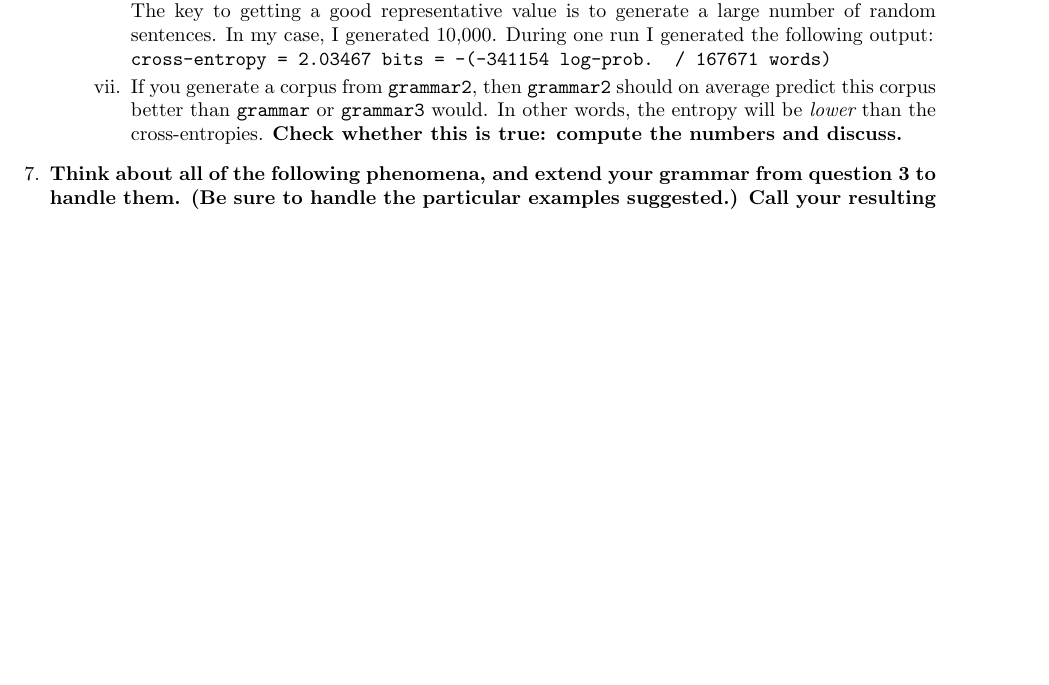
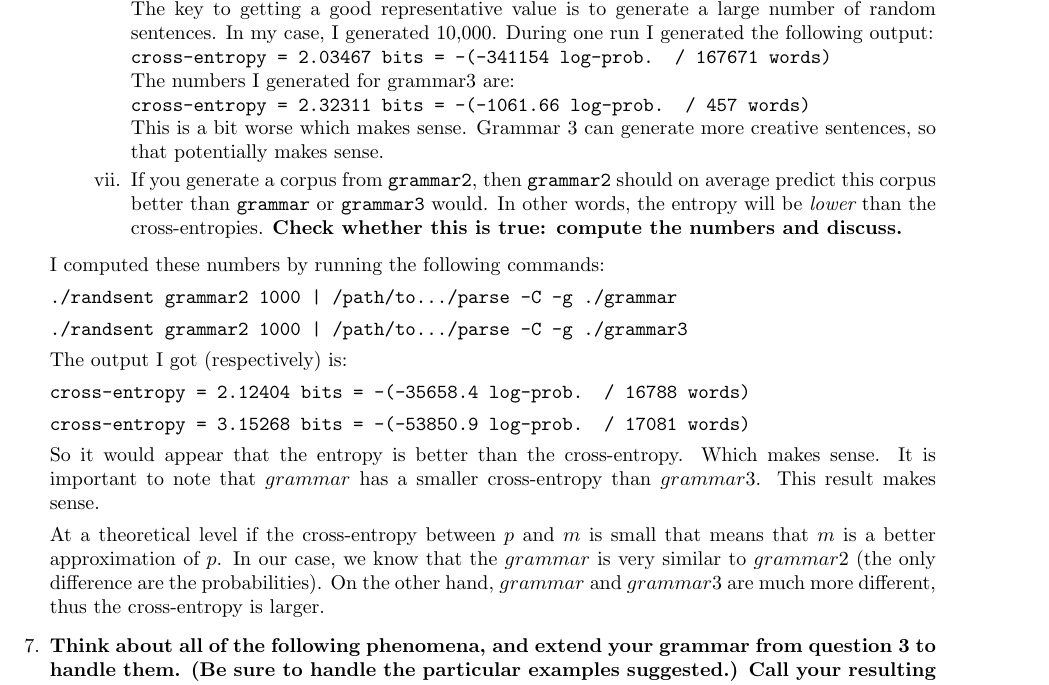
Before and after one commit to OMARI1988/6.863, a LaTeX problem sheet (Labs/Assignment2/Report/report.tex): part of page 8 of 8 before the commit and part of page 8 of 9 after it, cut so that both start at the same text, the shorter picture padded with empty space. Compiled offline with pdfLaTeX.

Commit message:
Have a submittable version of the report in the worst case

```diff
--- a/Labs/Assignment2/Report/report.tex
+++ b/Labs/Assignment2/Report/report.tex
@@ -447,6 +447,11 @@ The key to getting a good representative value is to generate a large number of
 {\tt cross-entropy = 2.03467 bits = -(-341154 log-prob. / 167671 words)}
 
 
+The numbers I generated for grammar3 are:
+
+{\tt cross-entropy = 2.32311 bits = -(-1061.66 log-prob. / 457 words)}
+
+This is a bit worse which makes sense. Grammar 3 can generate more creative sentences, so that potentially makes sense.
 
 
 
@@ -459,7 +464,29 @@ The key to getting a good representative value is to generate a large number of
 
 
 
+I computed these numbers by running the following commands:
 
+{\tt
+
+./randsent grammar2 1000 | /path/to.../parse -C -g ./grammar
+
+./randsent grammar2 1000 | /path/to.../parse -C -g ./grammar3
+
+}
+
+The output I got (respectively) is:
+
+{\tt
+
+cross-entropy = 2.12404 bits = -(-35658.4 log-prob. / 16788 words)
+
+cross-entropy = 3.15268 bits = -(-53850.9 log-prob. / 17081 words)
+
+}
+
+So it would appear that the entropy is better than the cross-entropy. Which makes sense. It is important to note that $grammar$ has a smaller cross-entropy than $grammar3$. This result makes sense.
+
+At a theoretical level if the cross-entropy between $p$ and $m$ is small that means that $m$ is a better approximation of $p$. In our case, we know that the $grammar$ is very similar to $grammar2$ (the only difference are the probabilities). On the other hand, $grammar$ and $grammar3$ are much more different, thus the cross-entropy is larger.
 
 
 \item  {\bf Think about all of the following phenomena, and extend your grammar
```
Also changed, not shown: Labs/Assignment2/Report/report.pdf.
